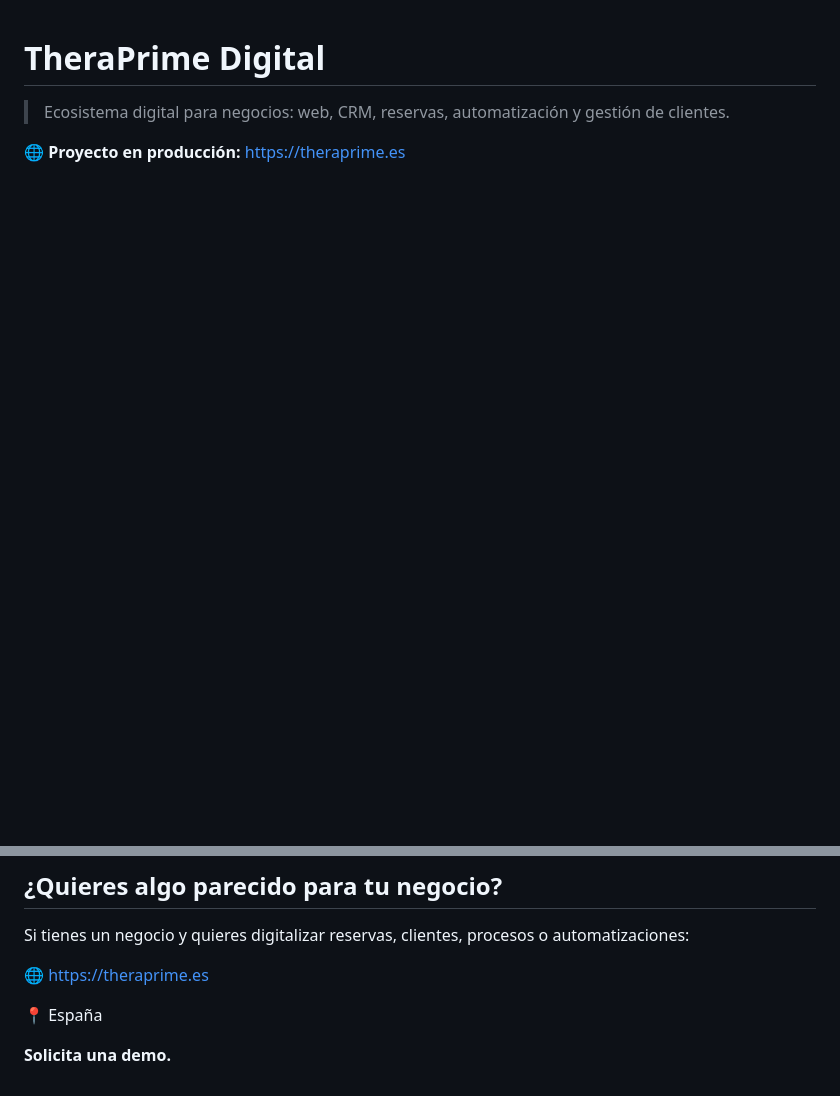
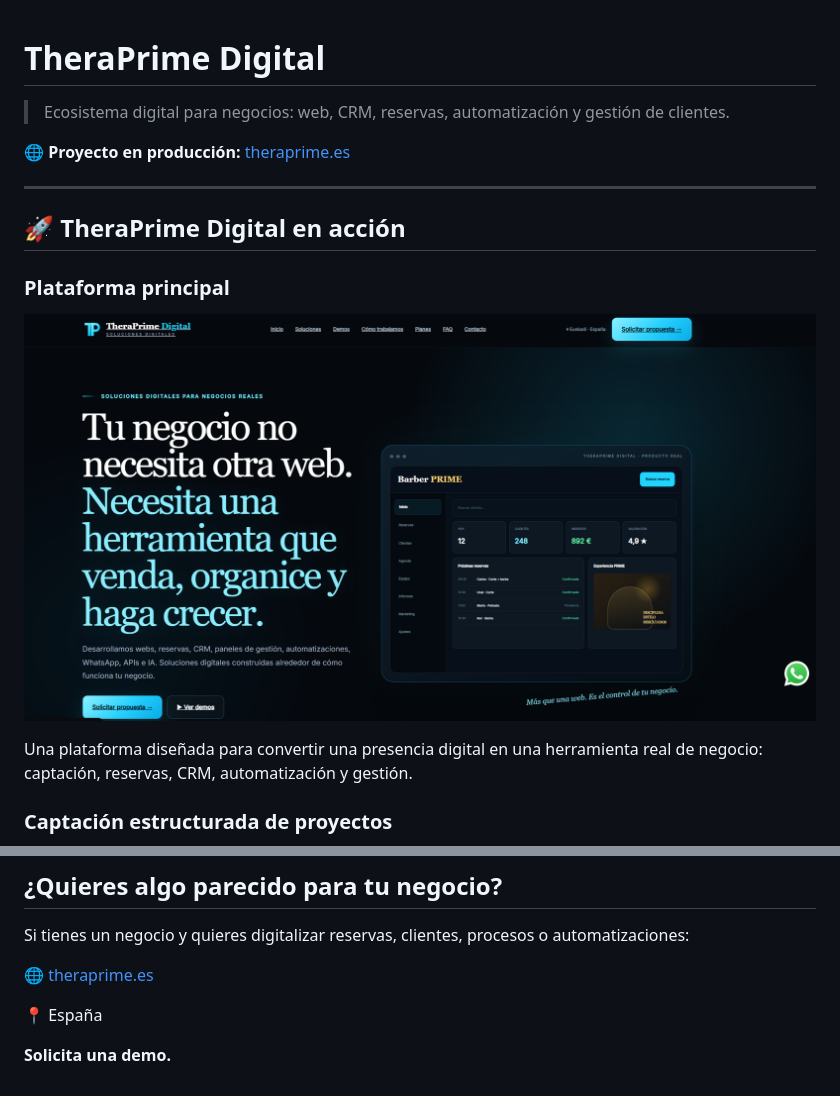
Before and after one commit to ederallen27/theraprime-digital-showcase, a Markdown page: README.md, 2 parts joined by grey strips. Rendered like a GitHub page; blank space fills up the shorter version.

Commit message:
Enhance README with markdown links and new sections
Updated links to use markdown format and added new sections with images to showcase the TheraPrime Digital platform and its features.

```diff
--- a/README.md
+++ b/README.md
@@ -2,4 +2,17 @@
 
 > Ecosistema digital para negocios: web, CRM, reservas, automatización y gestión de clientes.
 
-🌐 **Proyecto en producción:** https://theraprime.es
+🌐 **Proyecto en producción:** [theraprime.es](https://theraprime.es)
+
+---
+
+## 🚀 TheraPrime Digital en acción
+
+### Plataforma principal
+
+![TheraPrime Digital](images/4184fd62-dc55-4e10-9eaf-2928319e27b7.png)
+
+Una plataforma diseñada para convertir una presencia digital en una herramienta real de negocio: captación, reservas, CRM, automatización y gestión.
+
+### Captación estructurada de proyectos
+
@@ -154,7 +182,7 @@ Actualmente se siguen desarrollando nuevas automatizaciones, integraciones y pro
 
 Si tienes un negocio y quieres digitalizar reservas, clientes, procesos o automatizaciones:
 
-🌐 https://theraprime.es
+🌐 [theraprime.es](https://theraprime.es)
 
 📍 España
 
```
Also changed, not shown: other parts of README.md (+15 -0 lines).
